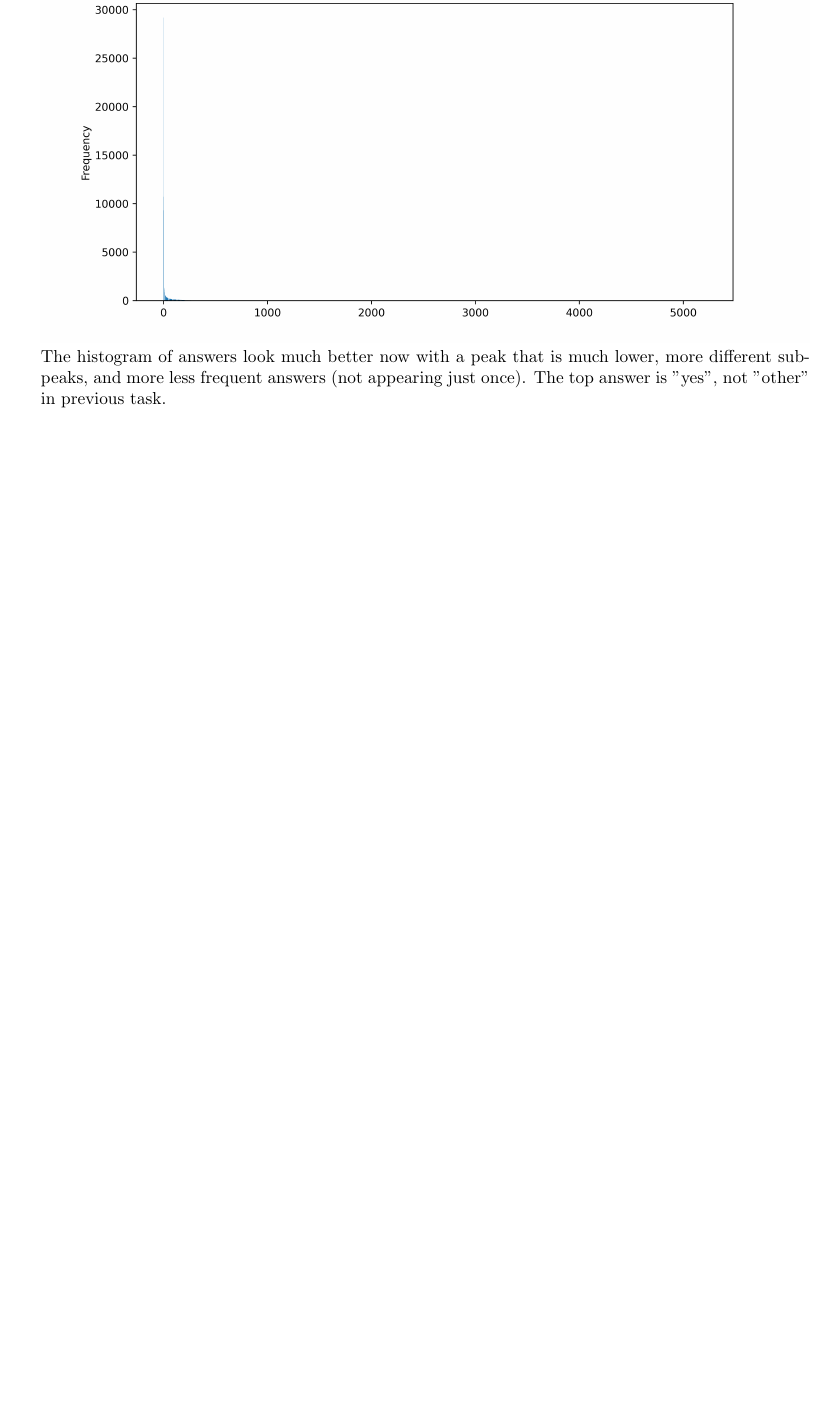
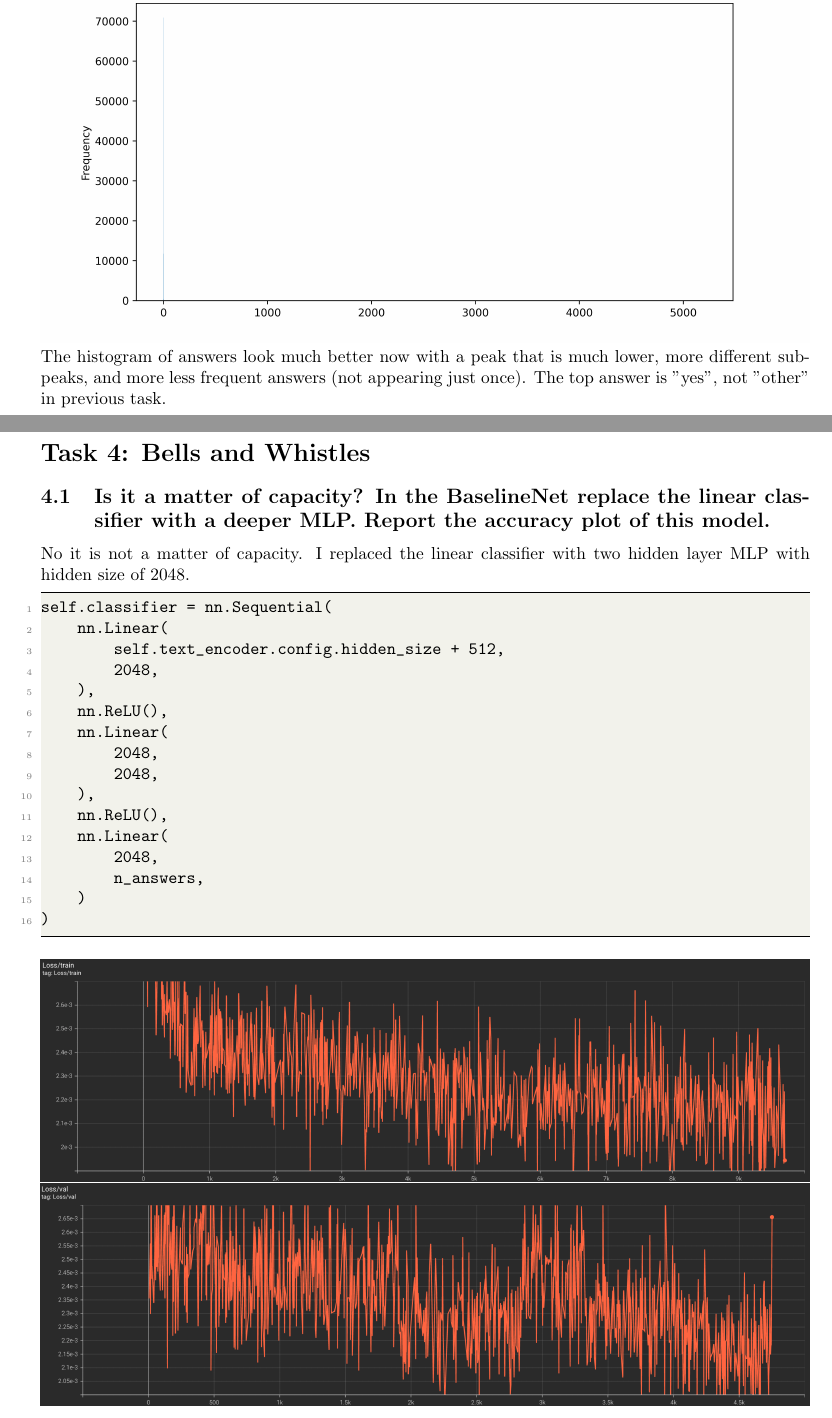
Before and after one commit to JiajunWan/vqa, a LaTeX document (report/report.tex): part of page 12 of 12 before the commit and two parts of pages 13 and 14 of 15 after it, the two joined at a grey line, cut so that both start at the same text, the shorter picture padded with empty space. Compiled offline with pdfLaTeX.

Commit message:
finish hw3

```diff
--- a/report/report.tex
+++ b/report/report.tex
@@ -340,3 +341,31 @@ Final Val Acc: 0.6762130489169794
 \subsection{How does the histogram of answers look now?}
 \includegraphics[width=\textwidth]{q3.3.png}
 The histogram of answers look much better now with a peak that is much lower, more different sub-peaks, and more less frequent answers (not appearing just once). The top answer is "yes", not "other" in previous task.
+\newpage
+
+\setcounter{section}{4}
+\section*{Task 4: Bells and Whistles}
+
+\setcounter{subsection}{0}
+\subsection{Is it a matter of capacity? In the BaselineNet replace the linear classifier with a deeper MLP. Report the accuracy plot of this model.}
+No it is not a matter of capacity. I replaced the linear classifier with two hidden layer MLP with hidden size of 2048.
+\begin{lstlisting}
+self.classifier = nn.Sequential(
+    nn.Linear(
+        self.text_encoder.config.hidden_size + 512,
+        2048,
+    ),
+    nn.ReLU(),
+    nn.Linear(
+        2048,
+        2048,
+    ),
+    nn.ReLU(),
+    nn.Linear(
+        2048,
+        n_answers,
+    )
+)
+\end{lstlisting}
+\includegraphics[width=\textwidth]{q4.1_1.png}
+\includegraphics[width=\textwidth]{q4.1_2.png}
```
Also changed, not shown: report/q3.3.png, report/q4.1_1.png (added), report/q4.1_2.png (added), report/q4.1_3.png (added), report/q4.1_4.png (added), report/report.tex (4 more changed lines).
